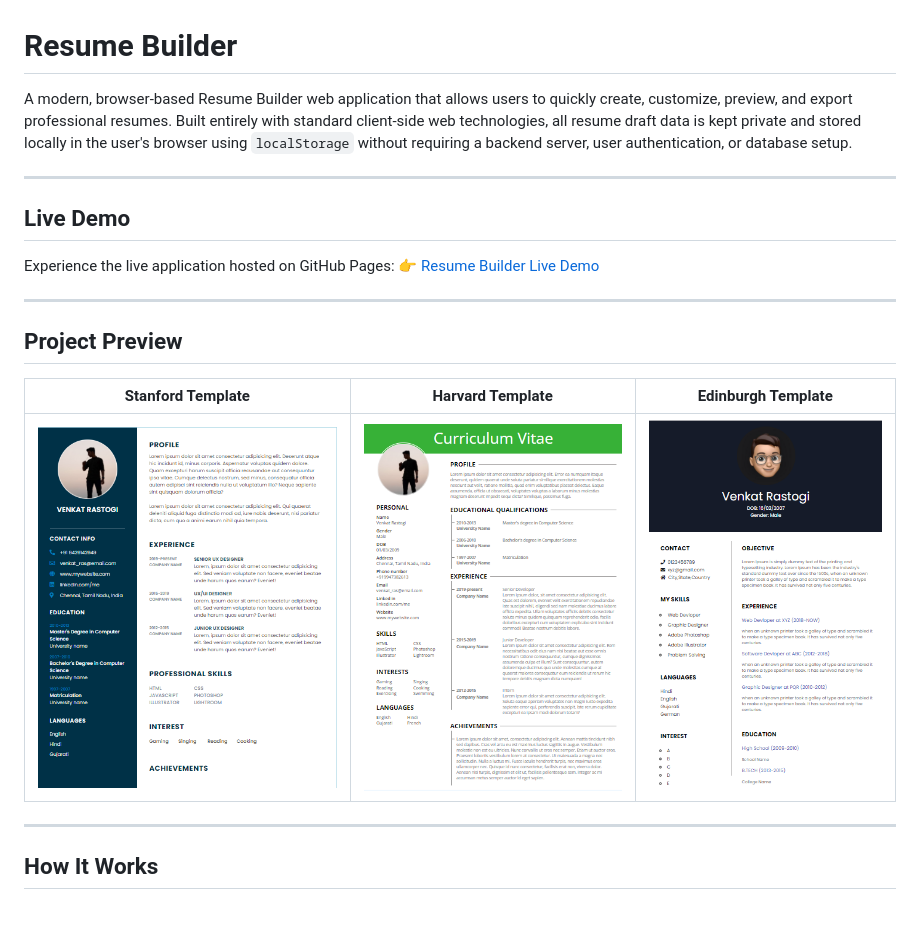
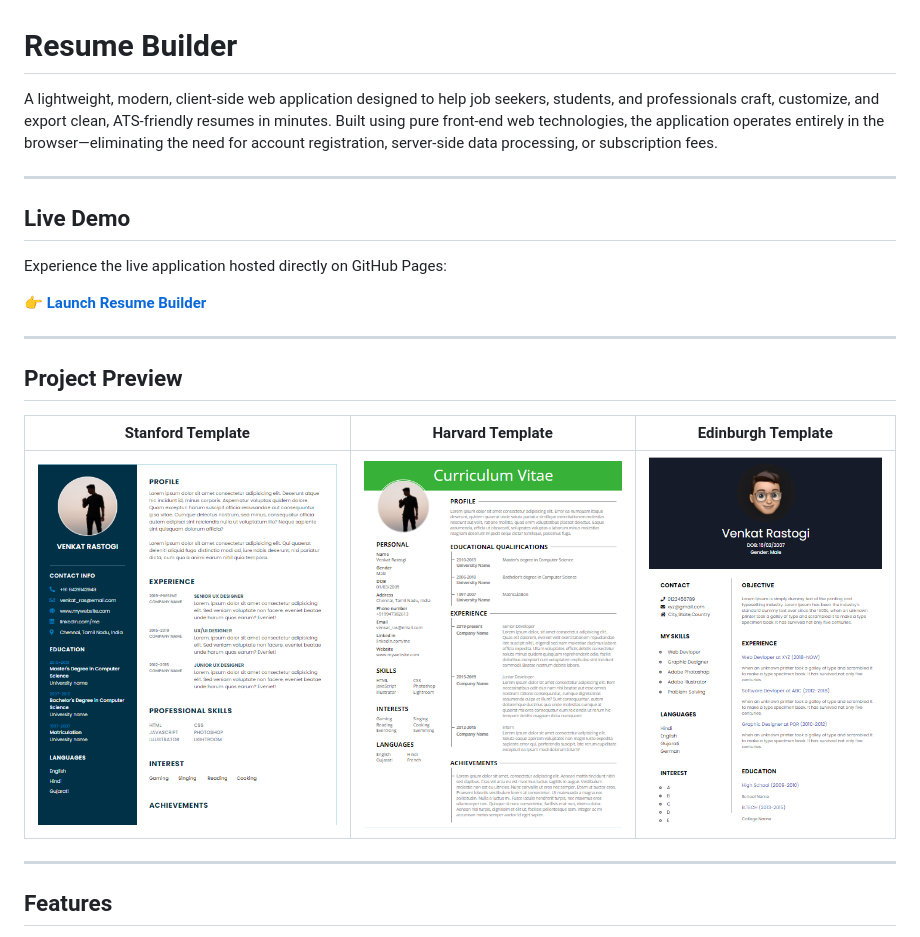
Before and after one commit to V-Jasvanth/Resume-builder, a Markdown page: README.md, the part around one of its changes. GitHub-like rendering; blank space fills up the shorter version.

```diff
--- a/README.md
+++ b/README.md
@@ -1,13 +1,14 @@
 # Resume Builder
 
-A modern, browser-based Resume Builder web application that allows users to quickly create, customize, preview, and export professional resumes. Built entirely with standard client-side web technologies, all resume draft data is kept private and stored locally in the user's browser using `localStorage` without requiring a backend server, user authentication, or database setup.
+A lightweight, modern, client-side web application designed to help job seekers, students, and professionals craft, customize, and export clean, ATS-friendly resumes in minutes. Built using pure front-end web technologies, the application operates entirely in the browser—eliminating the need for account registration, server-side data processing, or subscription fees.
 
 ---
 
 ## Live Demo
 
-Experience the live application hosted on GitHub Pages:
-👉 [Resume Builder Live Demo](https://v-jasvanth.github.io/Resume-builder/)
+Experience the live application hosted directly on GitHub Pages:
+
+👉 **[Launch Resume Builder](https://v-jasvanth.github.io/Resume-builder/)**
 
 ---
 
@@ -19,5 +20,5 @@ Experience the live application hosted on GitHub Pages:
 
 ---
 
-## How It Works
+## Features
 
```
Also changed, not shown: other parts of README.md (+123 -85 lines).
